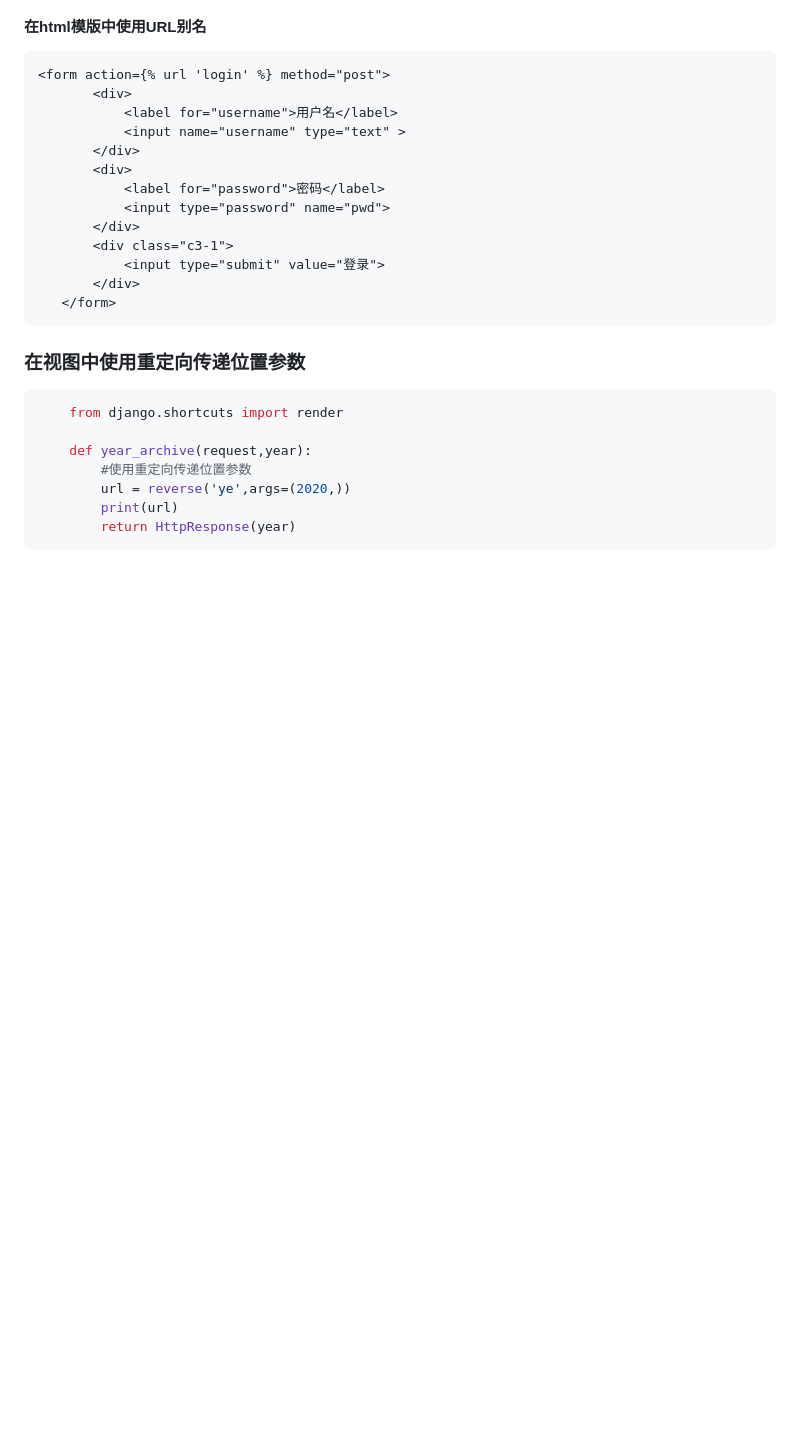
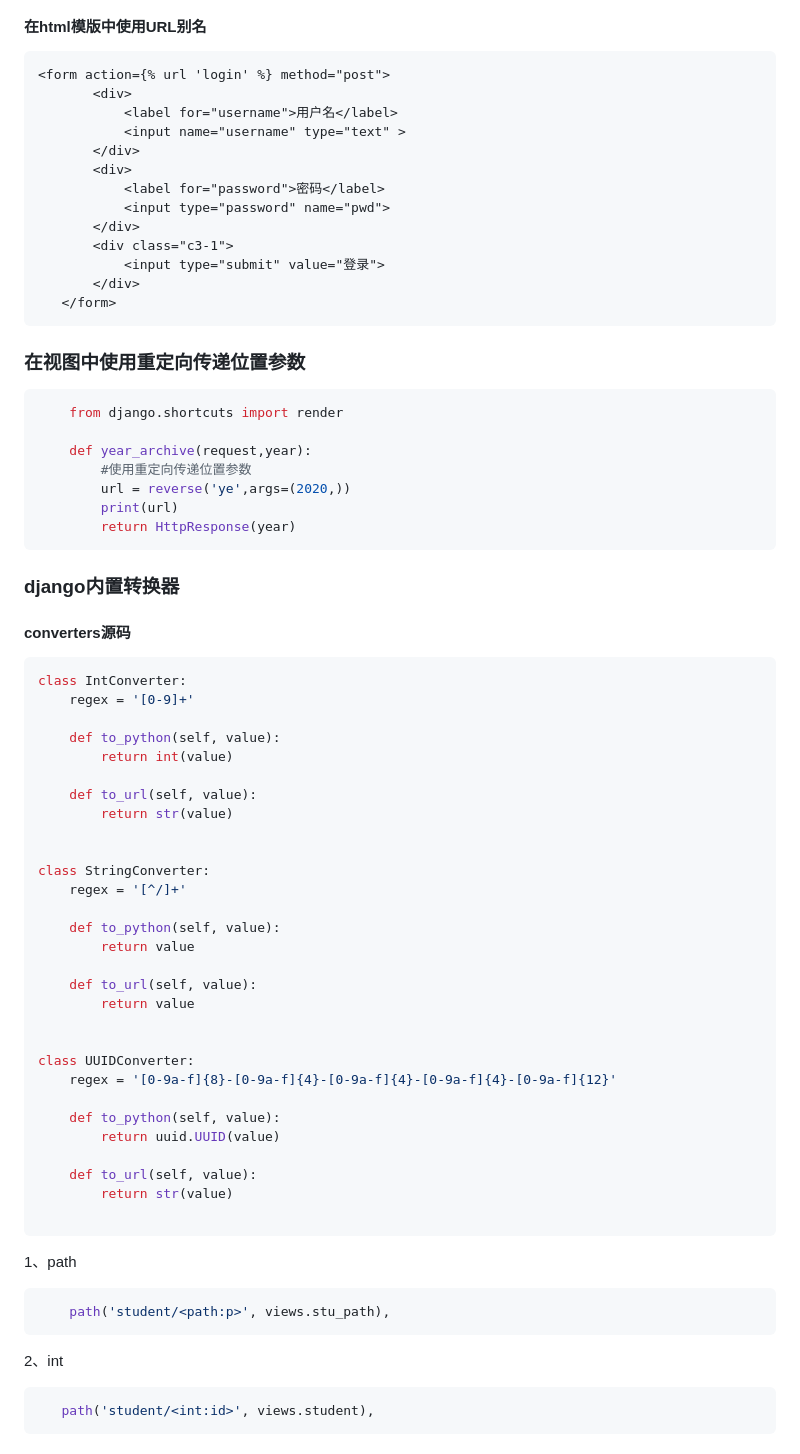
Before and after one commit to canvss/Django, a Markdown page: README.md, the part around one of its changes. GitHub-like rendering; blank space fills up the shorter version.

Commit message:
update Django 内置转换器 自定义转换器

````diff
--- a/README.md
+++ b/README.md
@@ -196,3 +196,46 @@ re_path(r'^articles/([0-9]{4})/$',views.year_archive,name='ye'),
         print(url)
         return HttpResponse(year)
  ```
+
+### django内置转换器
+#### converters源码
+```  python
+class IntConverter:
+    regex = '[0-9]+'
+
+    def to_python(self, value):
+        return int(value)
+
+    def to_url(self, value):
+        return str(value)
+
+
+class StringConverter:
+    regex = '[^/]+'
+
+    def to_python(self, value):
+        return value
+
+    def to_url(self, value):
+        return value
+
+
+class UUIDConverter:
+    regex = '[0-9a-f]{8}-[0-9a-f]{4}-[0-9a-f]{4}-[0-9a-f]{4}-[0-9a-f]{12}'
+
+    def to_python(self, value):
+        return uuid.UUID(value)
+
+    def to_url(self, value):
+        return str(value)
+
+```
+1、path
+```  python
+    path('student/<path:p>', views.stu_path),
+ ```
+2、int
+ ```  python
+    path('student/<int:id>', views.student),
+ ```
+
````
Also changed, not shown: other parts of README.md (+40 -2 lines), node_file/img_4.png (added), node_file/img_5.png (added), node_file/img_6.png (added), 3 other files.
